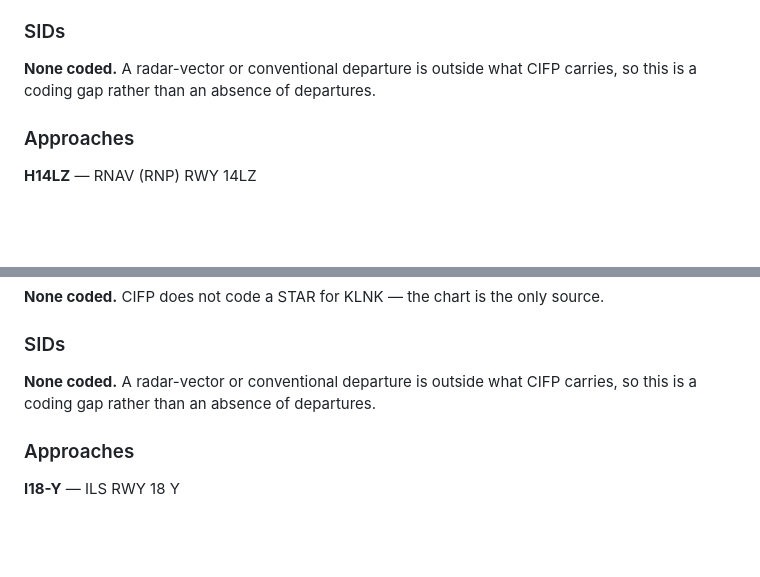
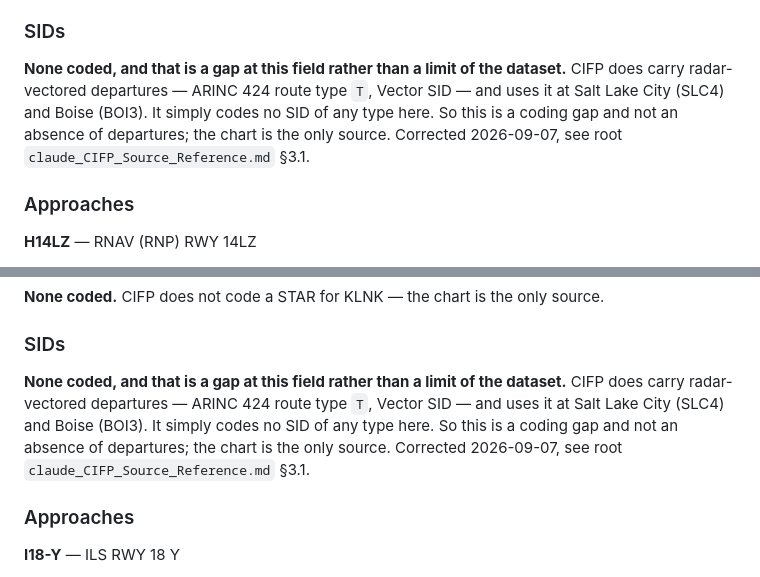
Before and after one commit to Ml0130-Code-Base/Vatsim-Training-Tools, a Markdown page: ZMP/R90/claude_R90_CIFP_Procedures.md, 2 parts joined by grey strips. Rendered like a GitHub page; blank space fills up the shorter version.

```diff
--- a/ZMP/R90/claude_R90_CIFP_Procedures.md
+++ b/ZMP/R90/claude_R90_CIFP_Procedures.md
@@ -126,8 +126,11 @@ name, so none is written here.
 
 ### SIDs
 
-**None coded.** A radar-vector or conventional departure is outside what CIFP
-carries, so this is a coding gap rather than an absence of departures.
+**None coded, and that is a gap at this field rather than a limit of the dataset.**
+CIFP does carry radar-vectored departures — ARINC 424 route type `T`, Vector SID — and
+uses it at Salt Lake City (SLC4) and Boise (BOI3). It simply codes no SID of any type
+here. So this is a coding gap and not an absence of departures; the chart is the only
+source. Corrected 2026-09-07, see root `claude_CIFP_Source_Reference.md` §3.1.
 
 ### Approaches
 
@@ -422,8 +425,11 @@ The approach transitions, which is where traffic is fed from:
 
 ### SIDs
 
-**None coded.** A radar-vector or conventional departure is outside what CIFP
-carries, so this is a coding gap rather than an absence of departures.
+**None coded, and that is a gap at this field rather than a limit of the dataset.**
+CIFP does carry radar-vectored departures — ARINC 424 route type `T`, Vector SID — and
+uses it at Salt Lake City (SLC4) and Boise (BOI3). It simply codes no SID of any type
+here. So this is a coding gap and not an absence of departures; the chart is the only
+source. Corrected 2026-09-07, see root `claude_CIFP_Source_Reference.md` §3.1.
 
 ### Approaches
 
```
Also changed, not shown: ZMP/R90/CLAUDE.md (+6 -4 lines).
